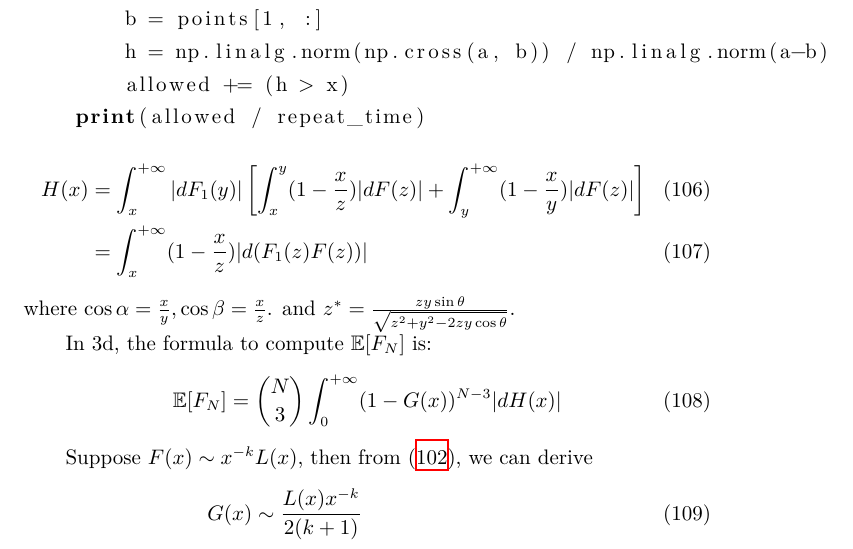
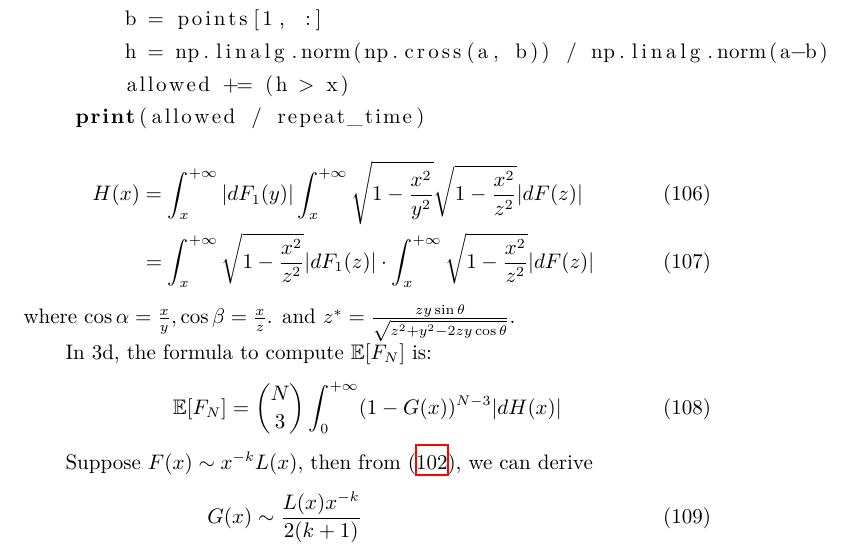
Before and after one commit to zhaofeng-shu33/research_info_related_notes, a LaTeX document (convex_hull/w1.tex): part of page 37 of 39, cut so that both start at the same text. Compiled offline with XeLaTeX.

Commit message:
update w1

```diff
--- a/convex_hull/w1.tex
+++ b/convex_hull/w1.tex
@@ -2281,12 +2281,12 @@ as follows:
     \end{lstlisting}
 \begin{align}
     H(x) & = \int_x^{+\infty}|dF_1(y)|
-    \left[
-        \int_x^y (1-\frac{x}{z}) |dF(z)|
-        + \int_y^{+\infty} (1-\frac{x}{y}) |dF(z)|
-    \right]
+        \int_x^{+\infty}\sqrt{1-\frac{x^2}{y^2}}
+        \sqrt{1-\frac{x^2}{z^2}} |dF(z)|
     \\
-    & = \int_x^{+\infty}(1-\frac{x}{z}) |d(F_1(z)F(z))|
+    & = \int_x^{+\infty}\sqrt{1-\frac{x^2}{z^2}}|dF_1(z)|
+    \cdot \int_x^{+\infty}
+    \sqrt{1-\frac{x^2}{z^2}} |dF(z)|
 \end{align}
 where $\cos\alpha=\frac{x}{y}, \cos\beta = \frac{x}{z}$.
 and $z^*=\frac{zy\sin \theta }{\sqrt{z^2+y^2-2zy\cos\theta}}$.
```
